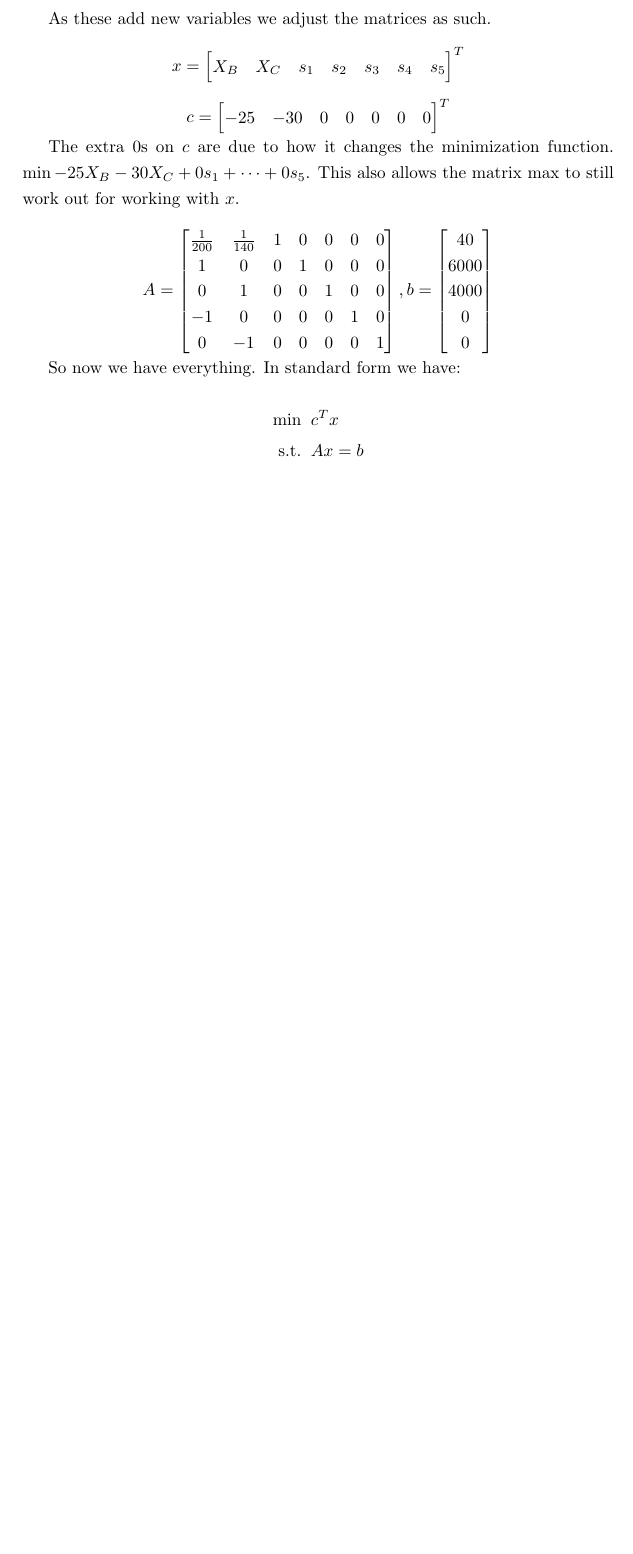
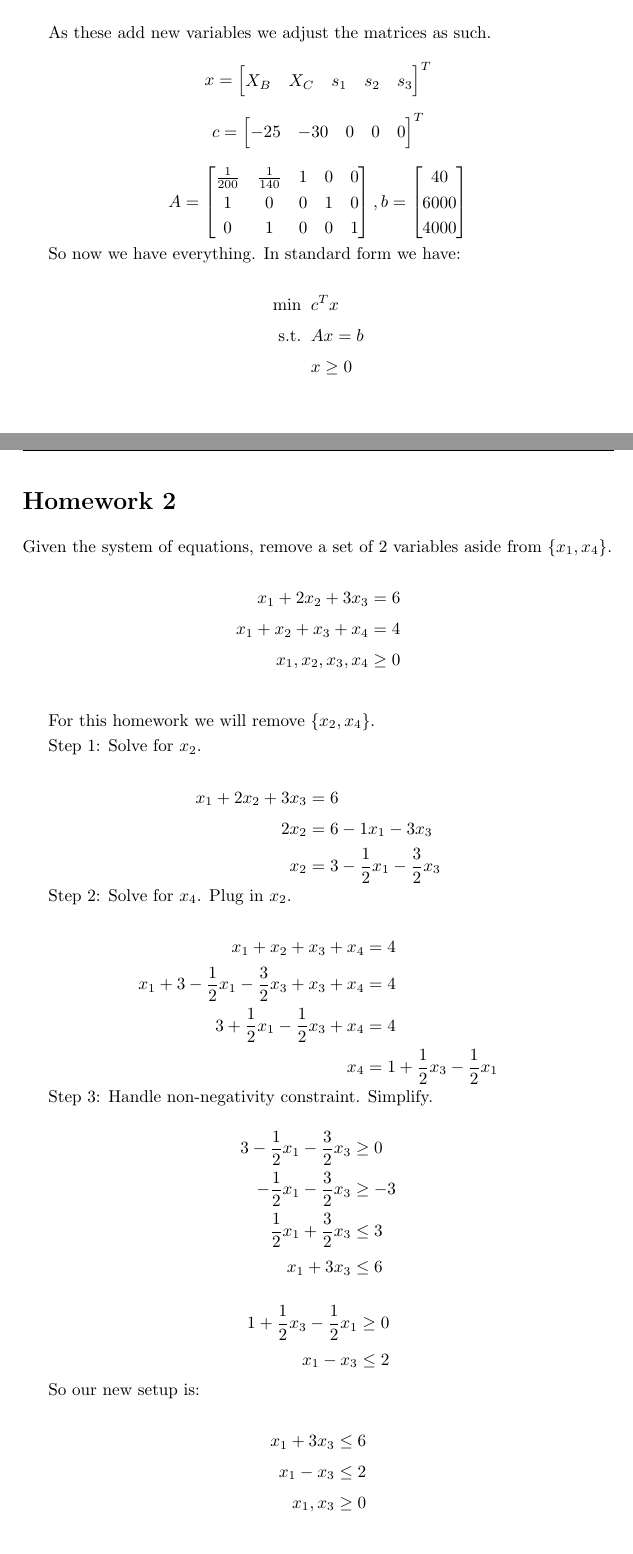
Before and after one commit to blamson/cu_fall_2025, a LaTeX problem sheet (math-5593/homework/hw1/main.tex, which reads math-5593/homework/hw1/1.1.tex, math-5593/homework/hw1/1.2.tex): part of page 3 of 3 before the commit and two parts of pages 3 and 4 of 4 after it, the two joined at a grey line, cut so that both start at the same text, the shorter picture padded with empty space. Compiled offline with pdfLaTeX.

Commit message:
rewrite lp hw1, do lp hw2

```diff
--- a/math-5593/homework/hw1/1.1.tex
+++ b/math-5593/homework/hw1/1.1.tex
@@ -82,30 +82,27 @@ For a simple example, the second inequality becomes $X_B + 0X_C + s_2 = 6000$.
 	\frac{1}{200} X_B + \frac{1}{140}X_C + s_1 &= 40 \\
 	X_B + 0X_C + s_2 &= 6000 \\
 	0X_B + X_C + s_3 &= 4000 \\
-	-X_B + 0X_C + s_4 &= 0 \\
-	0X_B - X_C + s_4 &= 0
+	X_B, X_C, s_1, s_2, s_3 &\geq 0
 \end{align*}
+
 
 As these add new variables we adjust the matrices as such.
 
-\[x = \m{b}{X_B & X_C & s_1 & s_2 & s_3 & s_4 & s_5}^T\]
+\[x = \m{b}{X_B & X_C & s_1 & s_2 & s_3}^T\]
 
-\[c = \m{b}{-25 & -30 & 0 & 0 & 0 & 0 & 0}^T\]
-
-The extra 0s on $c$ are due to how it changes the minimization function. $\min -25X_B - 30X_C + 0s_1 + \cdots + 0s_5$. This also allows the matrix max to still work out for working with $x$.
+\[c = \m{b}{-25 & -30 & 0 & 0 & 0}^T\]
 
 \[
-	A = \m{b}{\frac{1}{200} & \frac{1}{140} & 1 & 0 & 0 & 0 & 0 \\
-	1 & 0 & 0 & 1 & 0 & 0 & 0 \\
-	0 & 1 & 0 & 0 & 1 & 0 & 0\\
-	-1 & 0 & 0 & 0 & 0 & 1 & 0\\
-	0 & -1 & 0 & 0 & 0 & 0 & 1},
-	b = \m{b}{40 \\ 6000 \\ 4000 \\ 0 \\ 0}
+	A = \m{b}{\frac{1}{200} & \frac{1}{140} & 1 & 0 & 0 \\
+	1 & 0 & 0 & 1 & 0 \\
+	0 & 1 & 0 & 0 & 1},
+	b = \m{b}{40 \\ 6000 \\ 4000}
 \]
 
 So now we have everything. In standard form we have:
 
 \begin{align*}
 	\min \;\; & c^T x \\
-	\text{s.t.} \;\; & Ax = b
+	\text{s.t.} \;\; & Ax = b \\
+	& x \geq 0
 \end{align*}
--- /dev/null
+++ b/math-5593/homework/hw1/1.2.tex
@@ -0,0 +1,50 @@
+\section*{Homework 2}
+
+Given the system of equations, remove a set of 2 variables aside from $\left\{ x_1, x_4 \right\}$.
+
+\begin{align*}
+	x_1 + 2x_2 + 3x_3 &= 6 \\
+	x_1 + x_2 + x_3 + x_4 &= 4 \\
+	x_1, x_2, x_3, x_4 &\geq 0 \\
+\end{align*}
+
+For this homework we will remove $\left\{ x_2, x_4 \right\}$.
+
+Step 1: Solve for $x_2$.
+
+\begin{align*}
+	x_1 + 2x_2 + 3x_3 &= 6 \\
+	2x_2 &= 6 - 1x_1 - 3x_3 \\
+	x_2 &= 3 - \frac{1}{2}x_1 - \frac{3}{2}x_3
+\end{align*}
+
+Step 2: Solve for $x_4$. Plug in $x_2$.
+
+\begin{align*}
+	x_1 + x_2 + x_3 + x_4 &= 4 \\
+	x_1 + 3 - \frac{1}{2}x_1 - \frac{3}{2}x_3 + x_3 + x_4 &= 4 \\
+	3 + \frac{1}{2}x_1 - \frac{1}{2}x_3 + x_4 &= 4 \\
+	x_4 &= 1 + \frac{1}{2}x_3 - \frac{1}{2}x_1
+\end{align*}
+
+Step 3: Handle non-negativity constraint. Simplify.
+
+\begin{align*}
+	3 - \frac{1}{2}x_1 - \frac{3}{2}x_3 &\geq 0 \\
+	- \frac{1}{2}x_1 - \frac{3}{2}x_3 &\geq -3 \\
+	\frac{1}{2}x_1 + \frac{3}{2}x_3 &\leq 3 \\
+	x_1 + 3x_3 &\leq 6
+\end{align*}
+
+\begin{align*}
+	1 + \frac{1}{2}x_3 - \frac{1}{2}x_1 &\geq 0 \\
+	x_1 - x_3 &\leq 2
+\end{align*}
+
+So our new setup is:
+
+\begin{align*}
+	x_1 + 3x_3 &\leq 6 \\
+	x_1 - x_3 &\leq 2 \\
+	x_1, x_3 &\geq 0
+\end{align*}
```
Also changed, not shown: math-5593/homework/hw1/main.tex (+1 -0 lines), math-5593/homework/hw1/main.pdf, math-5593/homework/hw1/1.1.tex (2 more changed lines), 6 other files.
